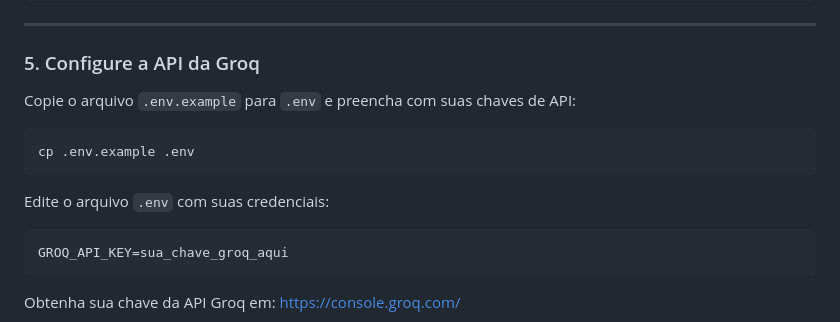
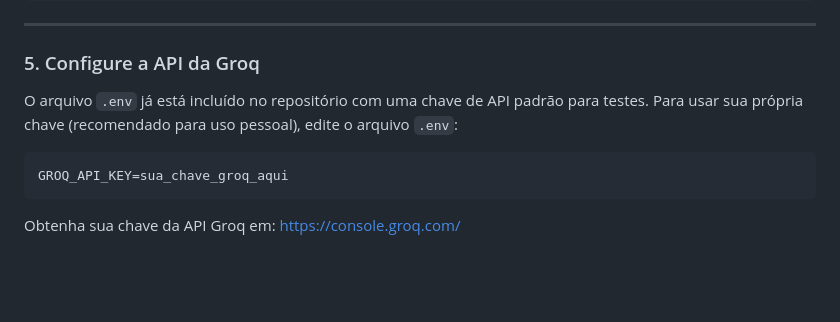
Before and after one commit to tuh-oliveira/ocr-redacoes-ia, a Markdown page: README.md, the part around the change. GitHub-like rendering; blank space fills up the shorter version.

Commit message:
Update README for included .env with default key

````diff
--- a/README.md
+++ b/README.md
@@ -89,13 +89,7 @@ C:\Program Files\Tesseract-OCR\tesseract.exe
 
 ### 5. Configure a API da Groq
 
-Copie o arquivo `.env.example` para `.env` e preencha com suas chaves de API:
-
-```bash
-cp .env.example .env
-```
-
-Edite o arquivo `.env` com suas credenciais:
+O arquivo `.env` já está incluído no repositório com uma chave de API padrão para testes. Para usar sua própria chave (recomendado para uso pessoal), edite o arquivo `.env`:
 
 ```env
 GROQ_API_KEY=sua_chave_groq_aqui
````
